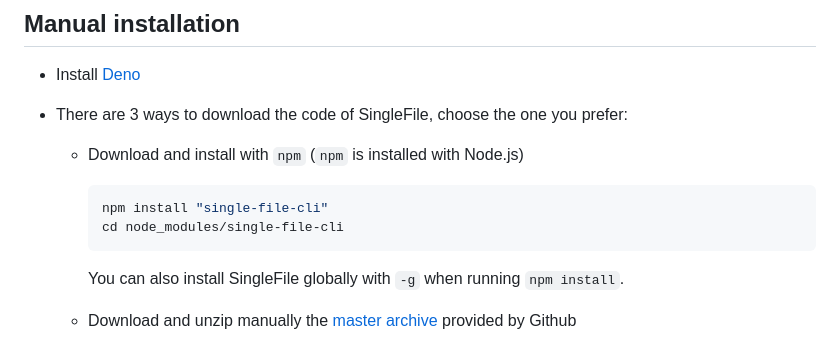
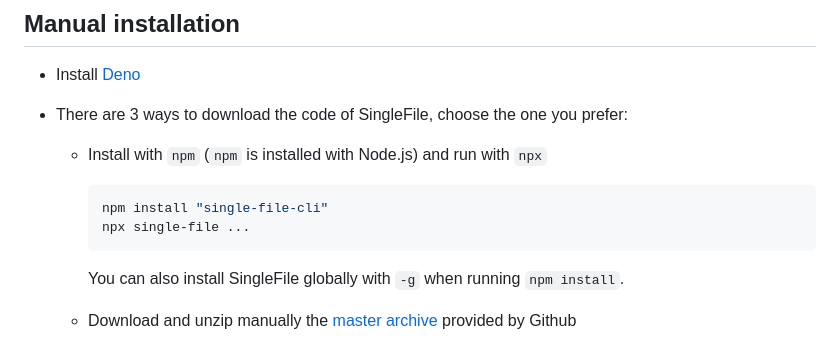
Before and after one commit to gildas-lormeau/single-file-cli, a Markdown page: README.MD, the part around the change. GitHub-like rendering.

Commit message:
fix instructions

````diff
--- a/README.MD
+++ b/README.MD
@@ -65,11 +65,11 @@ Make sure Chrome or a Chromium-based browser is installed in the default folder.
 
 - There are 3 ways to download the code of SingleFile, choose the one you prefer:
 
-  - Download and install with `npm` (`npm` is installed with Node.js)
+  - Install with `npm` (`npm` is installed with Node.js) and run with `npx`
 
     ```sh
     npm install "single-file-cli"
-    cd node_modules/single-file-cli
+    npx single-file ...
     ```
 
     You can also install SingleFile globally with `-g` when running `npm install`.
````
